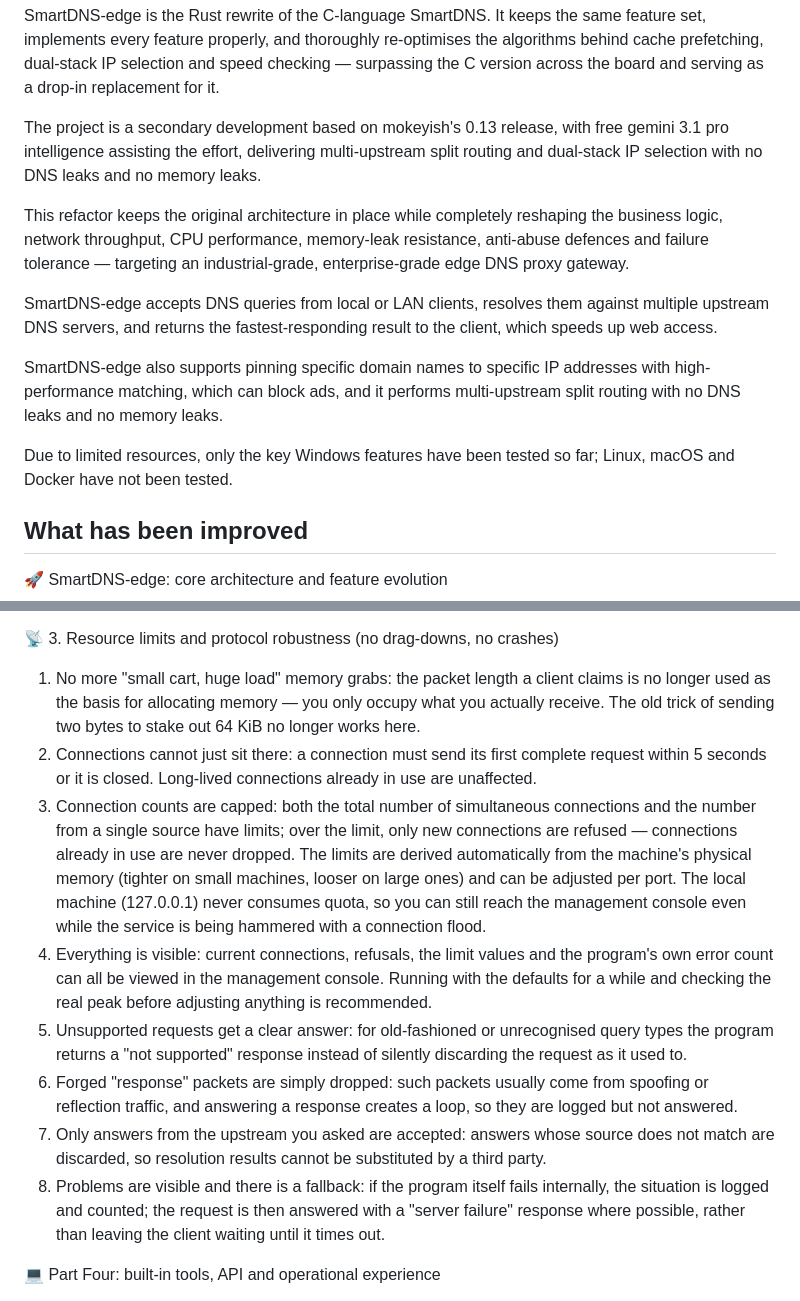
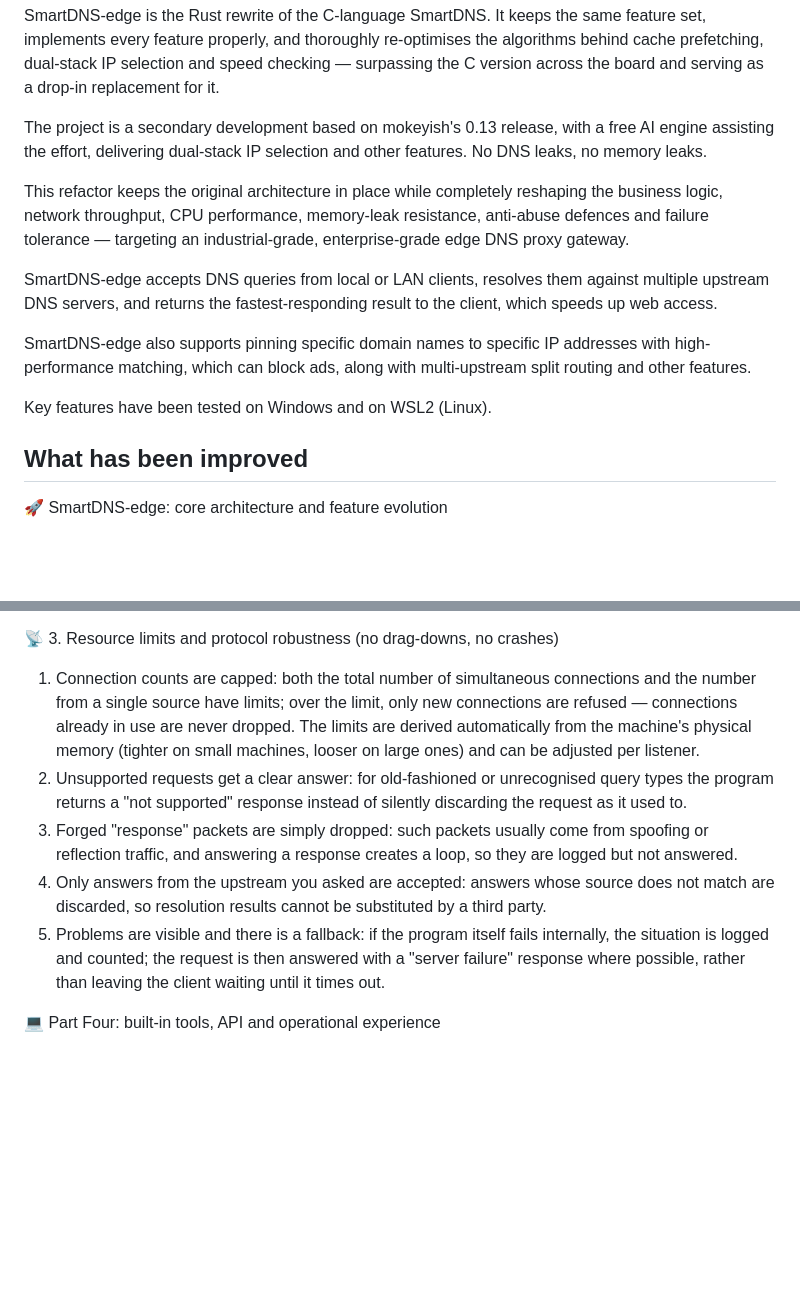
Before and after one commit to Gdxz-Linus/smartdns-edge, a Markdown page: readme_en.md, 2 parts joined by grey strips. Drawn GitHub-style; blank space fills up the shorter version.

Commit message:
docs: 同步 README 的措辞修改（英文版同步更新）
采用用户对中文版的三处修改：引擎描述与免责表述、能力描述、平台测试说明；
「📡三、资源上限与协议健壮性」按用户的取舍由 8 条精简为 5 条（去掉内存占用、首包超时、
情况可见三条），英文版同条目数同步。

（英文版中把中文的 wsl2（linus）写作 WSL2 (Linux)，属明显笔误的修正。）

```diff
--- a/readme_en.md
+++ b/readme_en.md
@@ -2,15 +2,15 @@
 
 SmartDNS-edge is the Rust rewrite of the C-language SmartDNS. It keeps the same feature set, implements every feature properly, and thoroughly re-optimises the algorithms behind cache prefetching, dual-stack IP selection and speed checking — surpassing the C version across the board and serving as a drop-in replacement for it.
 
-The project is a secondary development based on mokeyish's 0.13 release, with free gemini 3.1 pro intelligence assisting the effort, delivering multi-upstream split routing and dual-stack IP selection with no DNS leaks and no memory leaks.
+The project is a secondary development based on mokeyish's 0.13 release, with a free AI engine assisting the effort, delivering dual-stack IP selection and other features. No DNS leaks, no memory leaks.
 
 This refactor keeps the original architecture in place while completely reshaping the business logic, network throughput, CPU performance, memory-leak resistance, anti-abuse defences and failure tolerance — targeting an industrial-grade, enterprise-grade edge DNS proxy gateway.
 
 SmartDNS-edge accepts DNS queries from local or LAN clients, resolves them against multiple upstream DNS servers, and returns the fastest-responding result to the client, which speeds up web access.
 
-SmartDNS-edge also supports pinning specific domain names to specific IP addresses with high-performance matching, which can block ads, and it performs multi-upstream split routing with no DNS leaks and no memory leaks.
+SmartDNS-edge also supports pinning specific domain names to specific IP addresses with high-performance matching, which can block ads, along with multi-upstream split routing and other features.
 
-Due to limited resources, only the key Windows features have been tested so far; Linux, macOS and Docker have not been tested.
+Key features have been tested on Windows and on WSL2 (Linux).
 
 ## What has been improved
 🚀 SmartDNS-edge: core architecture and feature evolution
@@ -99,14 +99,11 @@ This part of the code exists to cope with hostile network environments, resist m
 3.	Fail fast instead of running blind: if reading the machine's interface DNS configuration fails at startup, the service raises an error and exits. Following the "never work while sick" principle, an abnormal interface does not go online in a broken, black-holing state — troubleshooting starts immediately.
 
 📡 3. Resource limits and protocol robustness (no drag-downs, no crashes)
-1.	No more "small cart, huge load" memory grabs: the packet length a client claims is no longer used as the basis for allocating memory — you only occupy what you actually receive. The old trick of sending two bytes to stake out 64 KiB no longer works here.
-2.	Connections cannot just sit there: a connection must send its first complete request within 5 seconds or it is closed. Long-lived connections already in use are unaffected.
-3.	Connection counts are capped: both the total number of simultaneous connections and the number from a single source have limits; over the limit, only new connections are refused — connections already in use are never dropped. The limits are derived automatically from the machine's physical memory (tighter on small machines, looser on large ones) and can be adjusted per port. The local machine (127.0.0.1) never consumes quota, so you can still reach the management console even while the service is being hammered with a connection flood.
-4.	Everything is visible: current connections, refusals, the limit values and the program's own error count can all be viewed in the management console. Running with the defaults for a while and checking the real peak before adjusting anything is recommended.
-5.	Unsupported requests get a clear answer: for old-fashioned or unrecognised query types the program returns a "not supported" response instead of silently discarding the request as it used to.
-6.	Forged "response" packets are simply dropped: such packets usually come from spoofing or reflection traffic, and answering a response creates a loop, so they are logged but not answered.
-7.	Only answers from the upstream you asked are accepted: answers whose source does not match are discarded, so resolution results cannot be substituted by a third party.
-8.	Problems are visible and there is a fallback: if the program itself fails internally, the situation is logged and counted; the request is then answered with a "server failure" response where possible, rather than leaving the client waiting until it times out.
+1.	Connection counts are capped: both the total number of simultaneous connections and the number from a single source have limits; over the limit, only new connections are refused — connections already in use are never dropped. The limits are derived automatically from the machine's physical memory (tighter on small machines, looser on large ones) and can be adjusted per listener.
+2.	Unsupported requests get a clear answer: for old-fashioned or unrecognised query types the program returns a "not supported" response instead of silently discarding the request as it used to.
+3.	Forged "response" packets are simply dropped: such packets usually come from spoofing or reflection traffic, and answering a response creates a loop, so they are logged but not answered.
+4.	Only answers from the upstream you asked are accepted: answers whose source does not match are discarded, so resolution results cannot be substituted by a third party.
+5.	Problems are visible and there is a fallback: if the program itself fails internally, the situation is logged and counted; the request is then answered with a "server failure" response where possible, rather than leaving the client waiting until it times out.
 
 💻 Part Four: built-in tools, API and operational experience
 1.	Windows service management rebuilt (major): installing and uninstalling the Windows service now uses modern synchronous PowerShell commands, and installation configures firewall rules and system network prerequisites automatically. Service install failures, start failures, broken status queries and restart failures on Windows are eliminated.
```
Also changed, not shown: README.md (+8 -11 lines).
